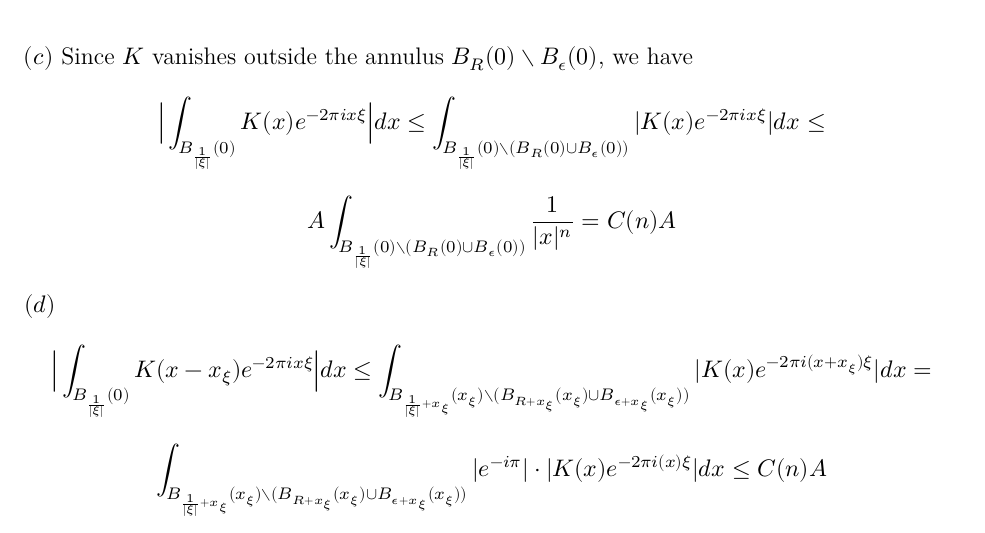
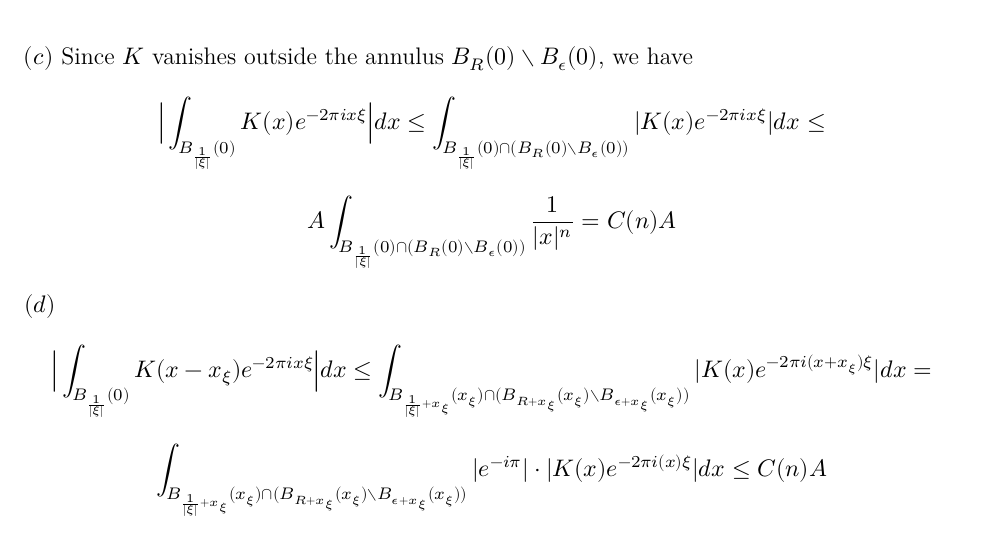
Before and after one commit to dansok/Mathematics, a LaTeX problem sheet (harmonic-analysis/hw5/hw5.tex): part of page 2 of 3, cut so that both start at the same text. Compiled offline with XeLaTeX.

Commit message:
Fixing a typo

```diff
--- a/harmonic-analysis/hw5/hw5.tex
+++ b/harmonic-analysis/hw5/hw5.tex
@@ -68,10 +68,10 @@
   $$\hat{K}(\xi) - \int_{\mathbb{R}^n} K(x) e^{-2 \pi i (x + x_\xi) \xi}\ dx = \hat{K}(\xi) - e^{-i \pi} \int_{\mathbb{R}^n} K(x) e^{-2 \pi i x \xi}\ dx =$$
   $$\hat{K}(\xi) + \hat{K}(\xi) = 2 \hat{K}(\xi)$$\\
   $(c)$ Since $K$ vanishes outside the annulus $B_R(0) \setminus B_\epsilon(0)$, we have
-  $$\Big| \int_{B_\frac{1}{|\xi|}(0)} K(x)e^{-2 \pi i x \xi} \Big| dx \le \int_{B_\frac{1}{|\xi|}(0) \setminus  (B_R(0) \cup B_\epsilon(0))} |K(x)e^{-2 \pi i x \xi}| dx \le$$
-  $$A \int_{B_\frac{1}{|\xi|}(0) \setminus  (B_R(0) \cup B_\epsilon(0))} \dfrac{1}{|x|^n} = C(n)A$$\\
+  $$\Big| \int_{B_\frac{1}{|\xi|}(0)} K(x)e^{-2 \pi i x \xi} \Big| dx \le \int_{B_\frac{1}{|\xi|}(0) \cap  (B_R(0) \setminus B_\epsilon(0))} |K(x)e^{-2 \pi i x \xi}| dx \le$$
+  $$A \int_{B_\frac{1}{|\xi|}(0) \cap  (B_R(0) \setminus B_\epsilon(0))} \dfrac{1}{|x|^n} = C(n)A$$\\
   $(d)$
-  $$\Big| \int_{B_\frac{1}{|\xi|}(0)} K(x-x_\xi)e^{-2 \pi i x \xi} \Big| dx \le \int_{B_{\frac{1}{|\xi|}+x_\xi}(x_\xi) \setminus  (B_{R+x_\xi}(x_\xi) \cup B_{\epsilon+x_\xi}(x_\xi))} |K(x)e^{-2 \pi i (x+x_\xi) \xi}| dx =$$ $$\int_{B_{\frac{1}{|\xi|}+x_\xi}(x_\xi) \setminus  (B_{R+x_\xi}(x_\xi) \cup B_{\epsilon+x_\xi}(x_\xi))} |e^{-i \pi}| \cdot |K(x)e^{-2 \pi i (x) \xi}| dx \le C(n) A$$\\
+  $$\Big| \int_{B_\frac{1}{|\xi|}(0)} K(x-x_\xi)e^{-2 \pi i x \xi} \Big| dx \le \int_{B_{\frac{1}{|\xi|}+x_\xi}(x_\xi) \cap  (B_{R+x_\xi}(x_\xi) \setminus B_{\epsilon+x_\xi}(x_\xi))} |K(x)e^{-2 \pi i (x+x_\xi) \xi}| dx =$$ $$\int_{B_{\frac{1}{|\xi|}+x_\xi}(x_\xi) \cap (B_{R+x_\xi}(x_\xi) \setminus B_{\epsilon+x_\xi}(x_\xi))} |e^{-i \pi}| \cdot |K(x)e^{-2 \pi i (x) \xi}| dx \le C(n) A$$\\
   $(e)$
   $$\Big| \hat{K}(\xi) \Big| = \Big| \int_{\mathbb{R}^n} K(x) e^{-2 \pi i x \xi}\ dx \Big| = \Big| \int_{B_R(0) \setminus B_\epsilon(0)} K(x) e^{-2 \pi i x \xi}\ dx \Big| \le$$
   $$\int_{B_R(0) \setminus B_\epsilon(0)} |K(x) e^{-2 \pi i x \xi}| dx \le A \int_{B_R(0) \setminus B_\epsilon(0)} \frac{1}{|x|^n}\ dx = C(n) A$$
```
Also changed, not shown: harmonic-analysis/hw5/hw5.pdf, 2 other files.
